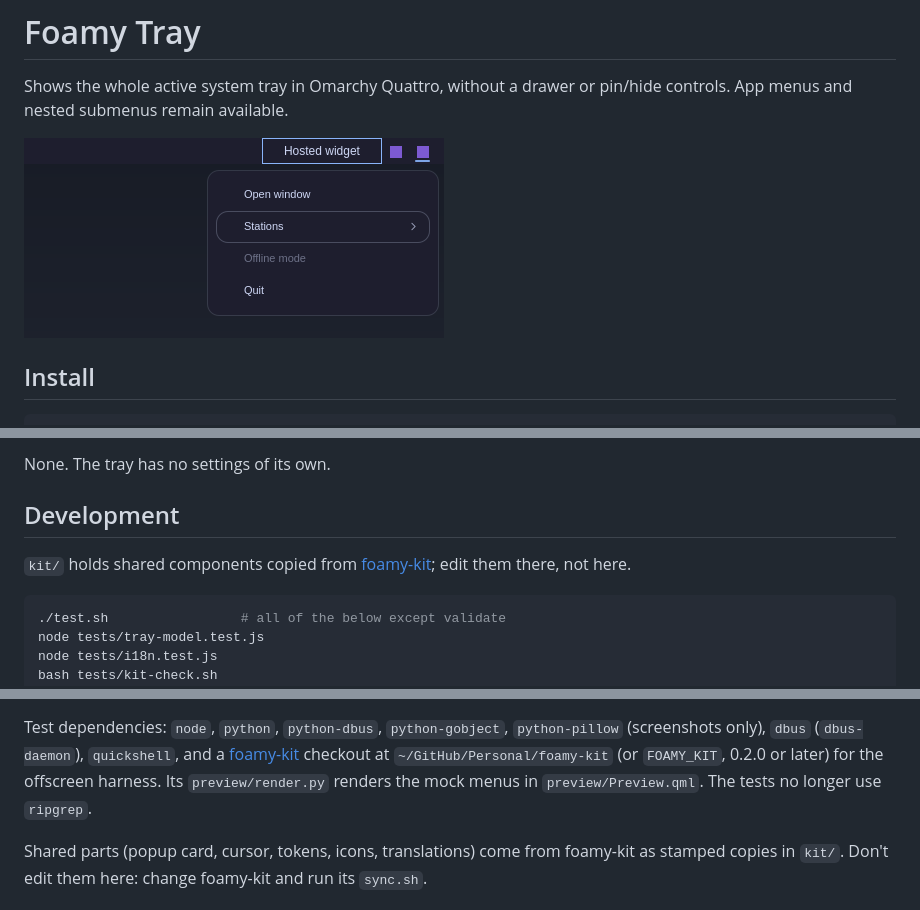
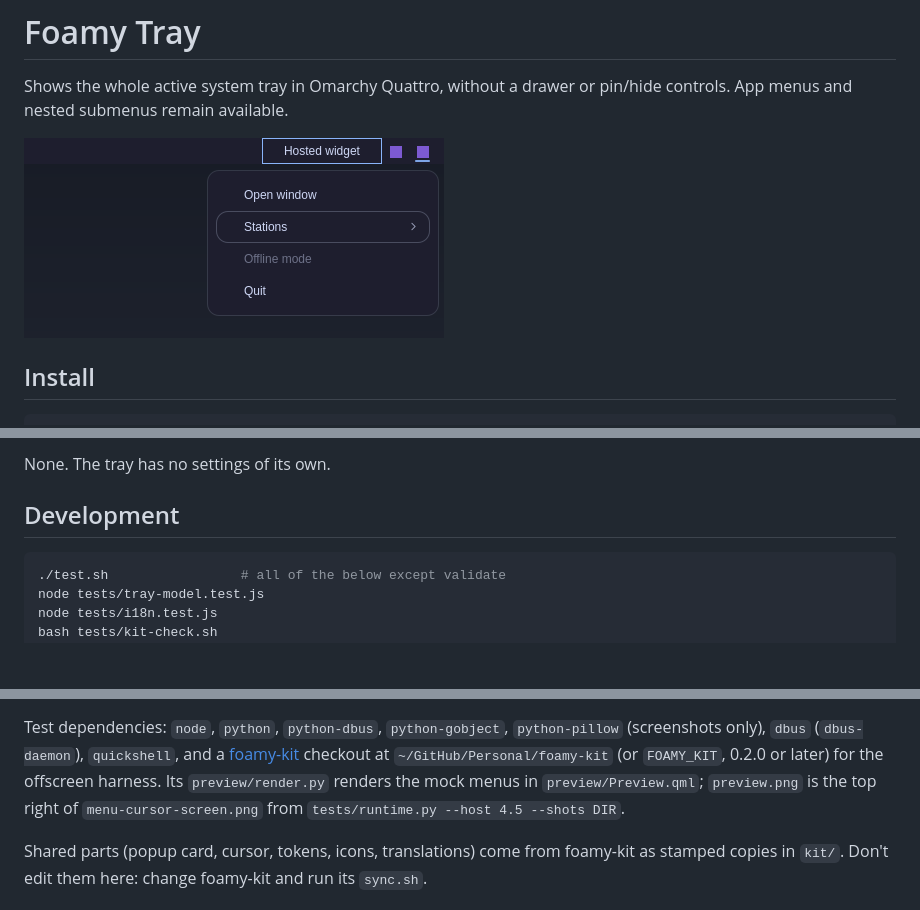
Before and after one commit to foamrider/foamy-tray, a Markdown page: README.md, 3 parts joined by grey strips. Rendered like a GitHub page; pictures changed too: preview.png; blank space fills up the shorter version.

Commit message:
docs(tray): refresh README and screenshot for kit 0.5.1
Drop the duplicated kit/ note and the stale ripgrep remark, and say
where preview.png comes from. preview.png is re-shot with kit 0.5.1
(menu text one pixel lower, the kit menu's size).

Co-Authored-By: Claude Opus 5.5 <noreply@anthropic.com>

````diff
--- a/README.md
+++ b/README.md
@@ -61,8 +61,6 @@ None. The tray has no settings of its own.
 
 ## Development
 
-`kit/` holds shared components copied from [foamy-kit](https://github.com/foamrider/foamy-kit); edit them there, not here.
-
 ```sh
 ./test.sh                 # all of the below except validate
 node tests/tray-model.test.js
@@ -85,8 +83,9 @@ Test dependencies: `node`, `python`, `python-dbus`, `python-gobject`,
 `python-pillow` (screenshots only), `dbus` (`dbus-daemon`), `quickshell`,
 and a [foamy-kit](https://github.com/foamrider/foamy-kit) checkout at
 `~/GitHub/Personal/foamy-kit` (or `FOAMY_KIT`, 0.2.0 or later) for the offscreen harness. Its
-`preview/render.py` renders the mock menus in `preview/Preview.qml`. The
-tests no longer use `ripgrep`.
+`preview/render.py` renders the mock menus in `preview/Preview.qml`;
+`preview.png` is the top right of `menu-cursor-screen.png` from
+`tests/runtime.py --host 4.5 --shots DIR`.
 
 Shared parts (popup card, cursor, tokens, icons, translations) come from
 foamy-kit as stamped copies in `kit/`. Don't edit them here: change foamy-kit
````
